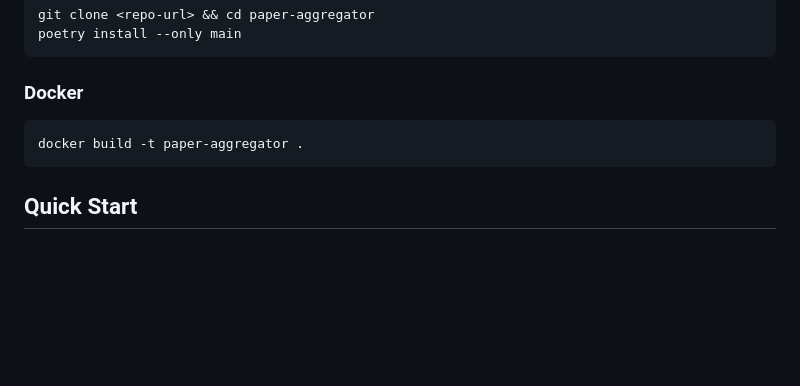
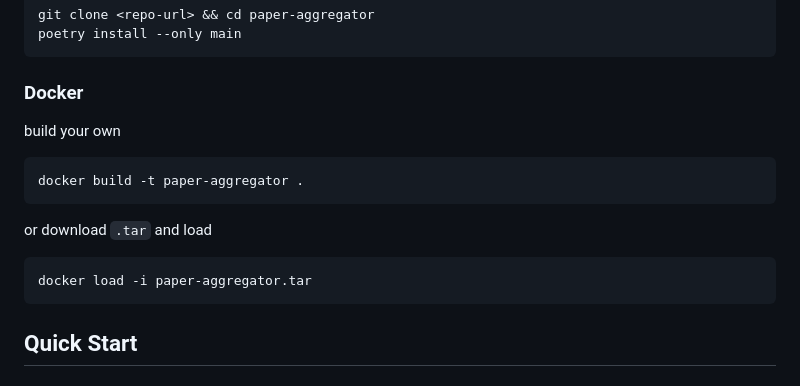
Before and after one commit to M1KUS3Q/jezyki_skryptowe, a Markdown page: projekt/README.md, the part around the change. GitHub-like rendering; blank space fills up the shorter version.

Commit message:
fix: docker readme

````diff
--- a/projekt/README.md
+++ b/projekt/README.md
@@ -71,8 +71,14 @@ poetry install --only main
 
 ### Docker
 
+build your own
 ```bash
 docker build -t paper-aggregator .
+```
+
+or download `.tar` and load
+```bash
+docker load -i paper-aggregator.tar
 ```
 
 ## Quick Start
````
